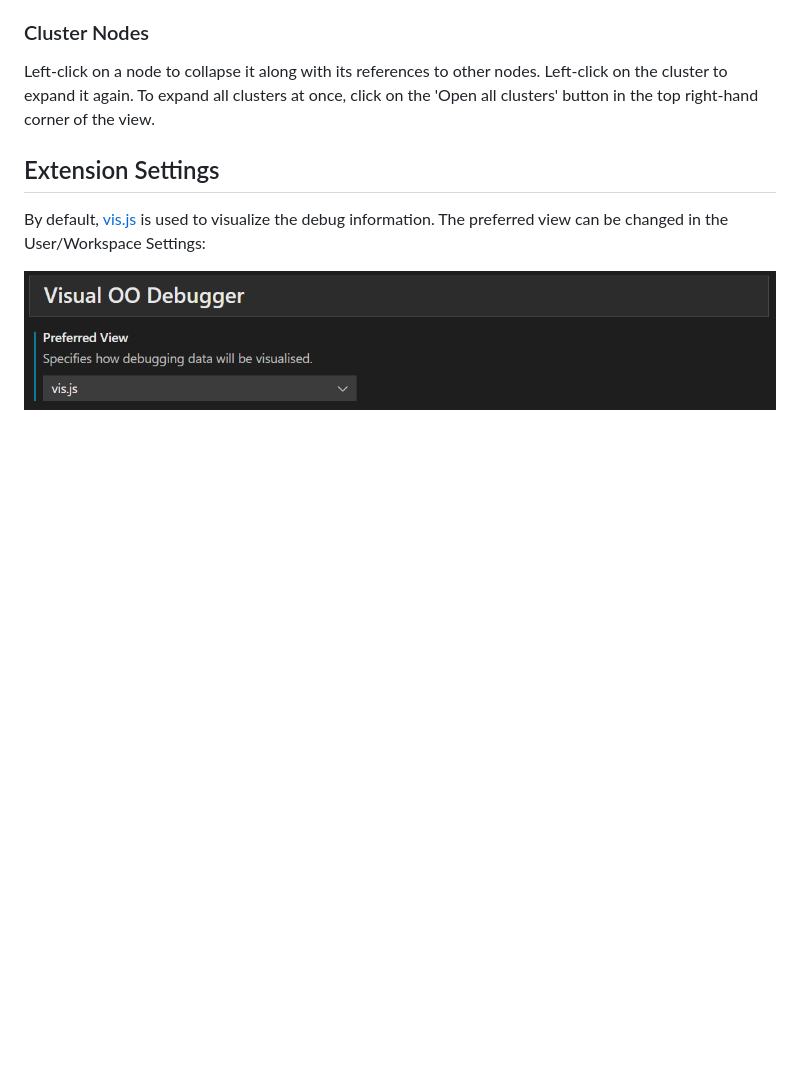
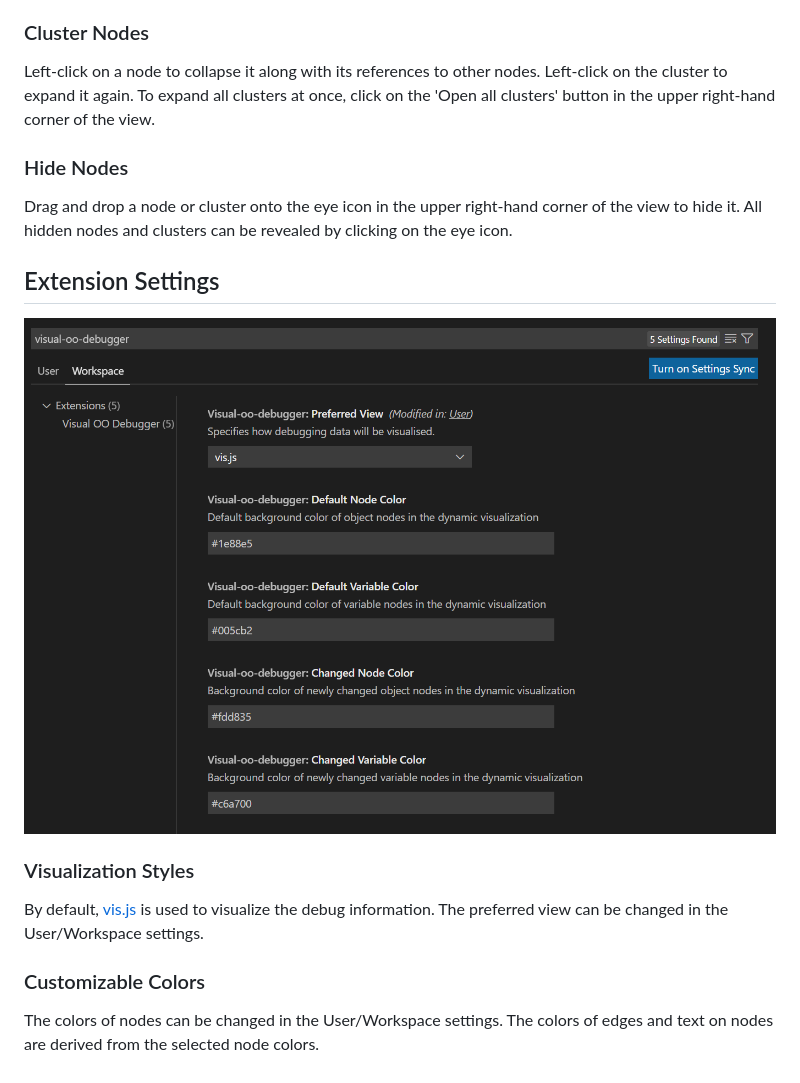
Before and after one commit to ost-fh/Visual-OO-Debugger, a Markdown page: README.md, the part around the change. Rendered like a GitHub page; pictures changed too: images/settings.png; blank space fills up the shorter version.

Commit message:
VOOD-169: Update README.

```diff
--- a/README.md
+++ b/README.md
@@ -55,11 +55,23 @@ update and visualize the variables of the selected stack frame.
 ### Cluster Nodes
 
 Left-click on a node to collapse it along with its references to other nodes. Left-click on the cluster to expand it again.
-To expand all clusters at once, click on the 'Open all clusters' button in the top right-hand corner of the view.
+To expand all clusters at once, click on the 'Open all clusters' button in the upper right-hand corner of the view.
+
+### Hide Nodes
+
+Drag and drop a node or cluster onto the eye icon in the upper right-hand corner of the view to hide it. All hidden
+nodes and clusters can be revealed by clicking on the eye icon.
 
 ## Extension Settings
 
+![settings](./images/settings.png)
+
+### Visualization Styles
+
 By default, [vis.js](https://visjs.org/) is used to visualize the debug information. The preferred view can be changed
-in the User/Workspace Settings:
+in the User/Workspace settings.
 
-![settings](./images/settings.png)
+### Customizable Colors
+
+The colors of nodes can be changed in the User/Workspace settings. The colors of edges and text on nodes are derived
+from the selected node colors.
```
